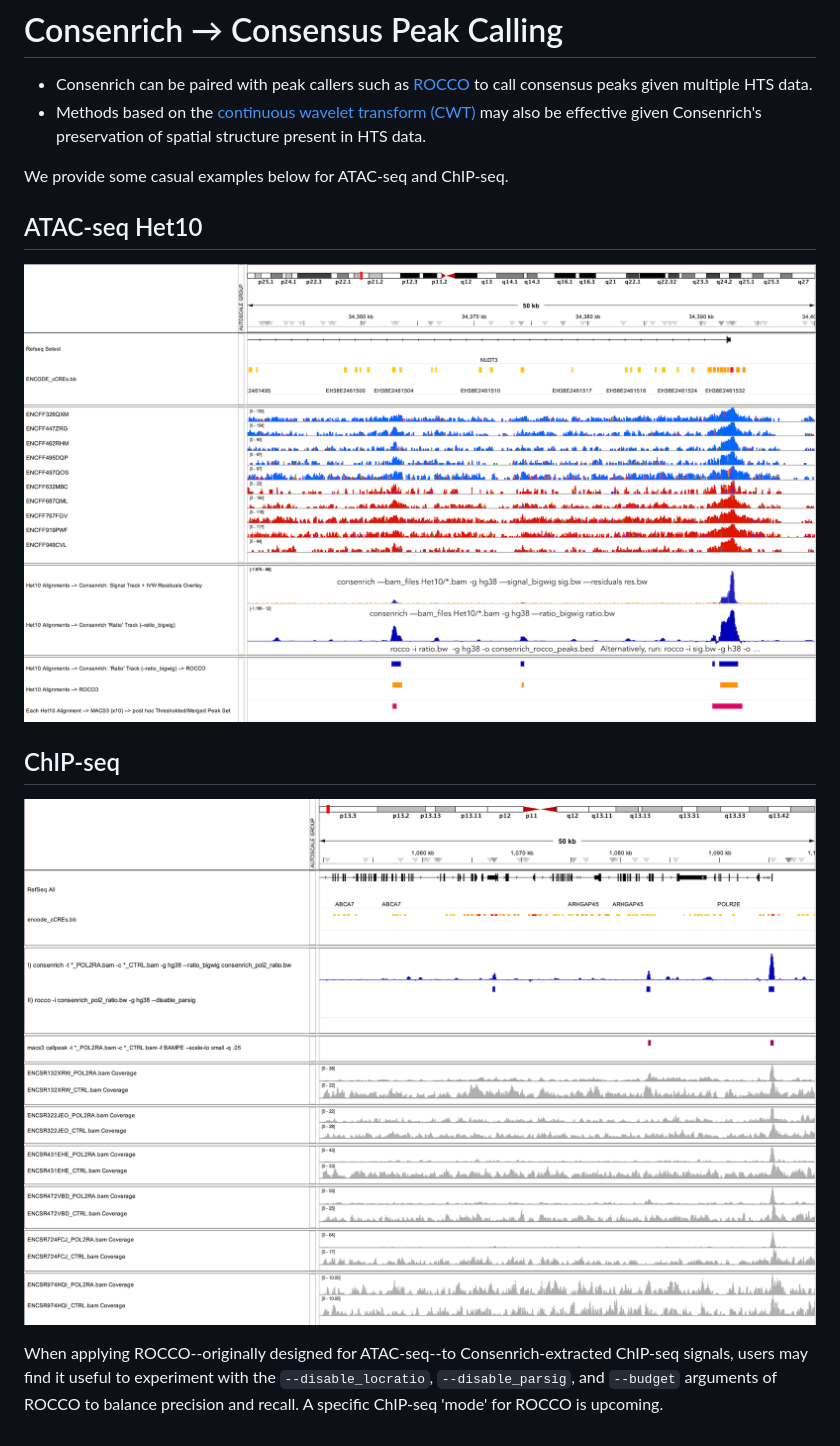
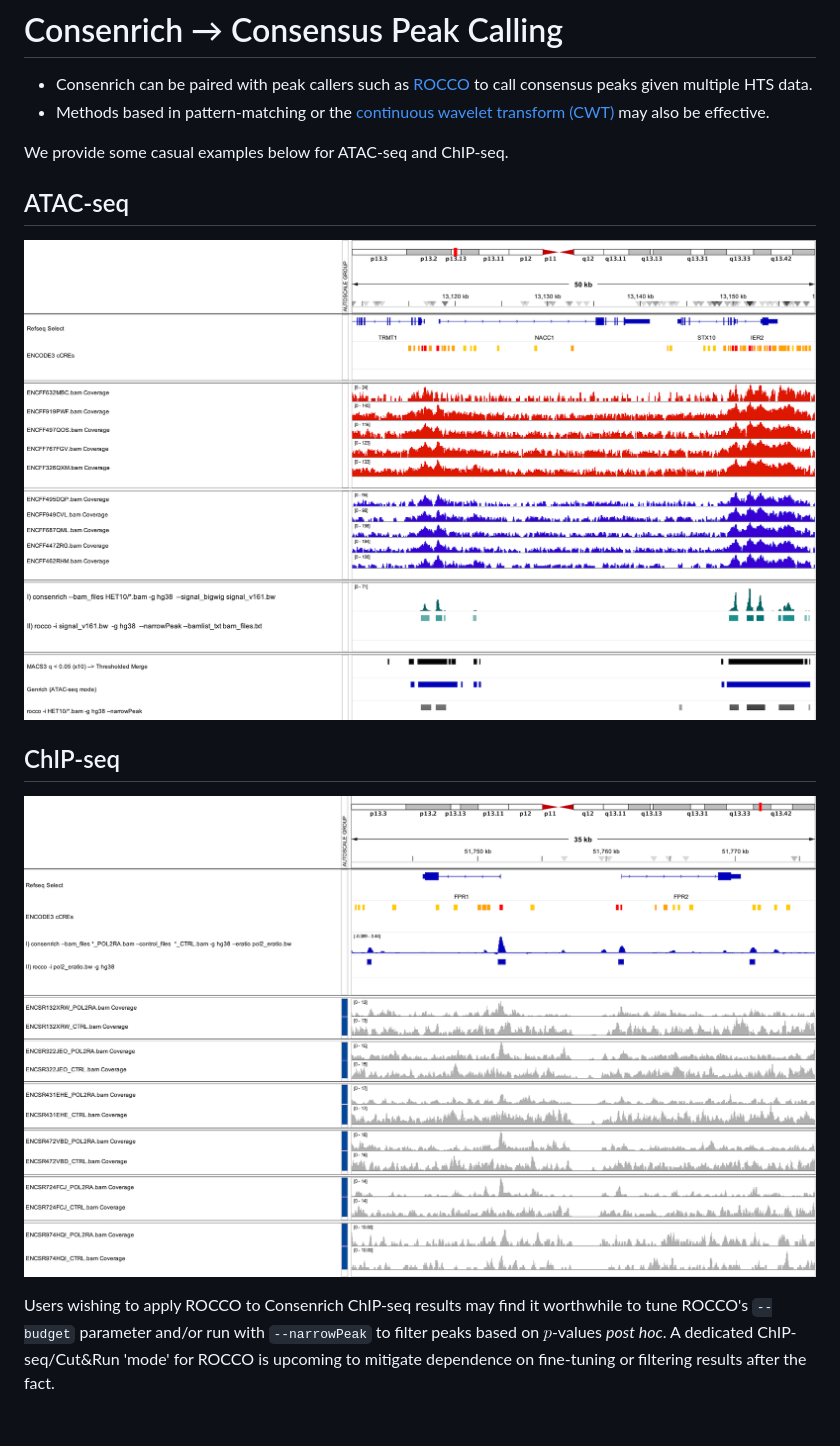
Before and after one commit to nolan-h-hamilton/Consenrich, a Markdown page: docs/consensus_peaks.md, the part around the change. GitHub-like rendering; pictures changed too: docs/consensus_peaks_chip.png, docs/peaks_demo.png.

Commit message:
update docs and README

```diff
--- a/docs/consensus_peaks.md
+++ b/docs/consensus_peaks.md
@@ -1,11 +1,11 @@
 # Consenrich → Consensus Peak Calling
 
 * Consenrich can be paired with peak callers such as [ROCCO](https://github.com/nolan-h-hamilton/ROCCO) to call consensus peaks given multiple HTS data.
-* Methods based on the [continuous wavelet transform (CWT)](https://docs.scipy.org/doc/scipy/reference/generated/scipy.signal.find_peaks_cwt.html) may also be effective given Consenrich's preservation of spatial structure present in HTS data.
+* Methods based in pattern-matching or the [continuous wavelet transform (CWT)](https://docs.scipy.org/doc/scipy/reference/generated/scipy.signal.find_peaks_cwt.html) may also be effective.
 
 We provide some casual examples below for ATAC-seq and ChIP-seq.
 
-## ATAC-seq Het10
+## ATAC-seq
 
 ![ATAC Het10 Consensus Peaks](peaks_demo.png)
 
@@ -13,4 +13,4 @@ We provide some casual examples below for ATAC-seq and ChIP-seq.
 
 ![ChIP-seq POL2RA Consensus Peaks](consensus_peaks_chip.png)
 
-When applying ROCCO--originally designed for ATAC-seq--to Consenrich-extracted ChIP-seq signals, users may find it useful to experiment with the `--disable_locratio`, `--disable_parsig`, and `--budget` arguments of ROCCO to balance precision and recall. A specific ChIP-seq 'mode' for ROCCO is upcoming.
+Users wishing to apply ROCCO to Consenrich ChIP-seq results may find it worthwhile to tune ROCCO's `--budget` parameter and/or run with `--narrowPeak` to filter peaks based on $p$-values *post hoc*. A dedicated ChIP-seq/Cut&Run 'mode' for ROCCO is upcoming to mitigate dependence on fine-tuning or filtering results after the fact.
```
Also changed, not shown: README.md (+0 -1 lines), 1 other file.
